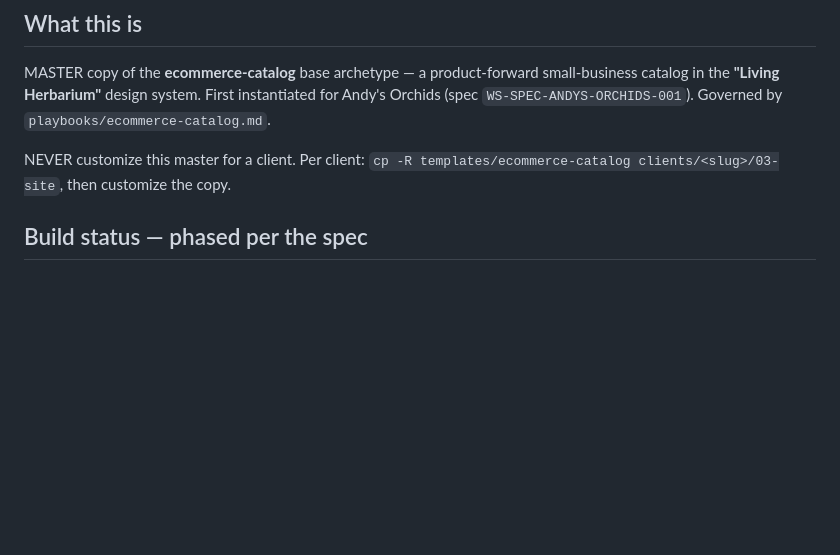
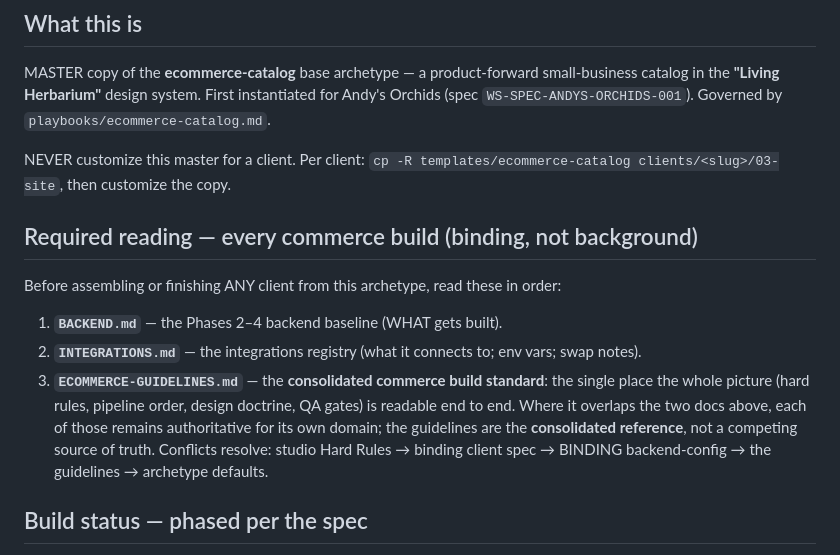
Before and after one commit to fringil2026/Renatus, a Markdown page: templates/ecommerce-catalog/CLAUDE.md, the part around the change. Rendered like a GitHub page; blank space fills up the shorter version.

```diff
--- a/templates/ecommerce-catalog/CLAUDE.md
+++ b/templates/ecommerce-catalog/CLAUDE.md
@@ -8,6 +8,17 @@ catalog in the **"Living Herbarium"** design system. First instantiated for Andy
 
 NEVER customize this master for a client. Per client: `cp -R templates/ecommerce-catalog
 clients/<slug>/03-site`, then customize the copy.
+
+## Required reading — every commerce build (binding, not background)
+Before assembling or finishing ANY client from this archetype, read these in order:
+1. **`BACKEND.md`** — the Phases 2–4 backend baseline (WHAT gets built).
+2. **`INTEGRATIONS.md`** — the integrations registry (what it connects to; env vars; swap notes).
+3. **`ECOMMERCE-GUIDELINES.md`** — the **consolidated commerce build standard**: the single place
+   the whole picture (hard rules, pipeline order, design doctrine, QA gates) is readable end to
+   end. Where it overlaps the two docs above, each of those remains authoritative for its own
+   domain; the guidelines are the **consolidated reference**, not a competing source of truth.
+   Conflicts resolve: studio Hard Rules → binding client spec → BINDING backend-config →
+   the guidelines → archetype defaults.
 
 ## Build status — phased per the spec
 - **Phase 1 (DONE): static catalog.** Catalog, product, and Conservatory pages render
```
Also changed, not shown: templates/ecommerce-catalog/BACKEND.md (+5 -0 lines), templates/ecommerce-catalog/ECOMMERCE-GUIDELINES.md (added, +588 -0 lines).
